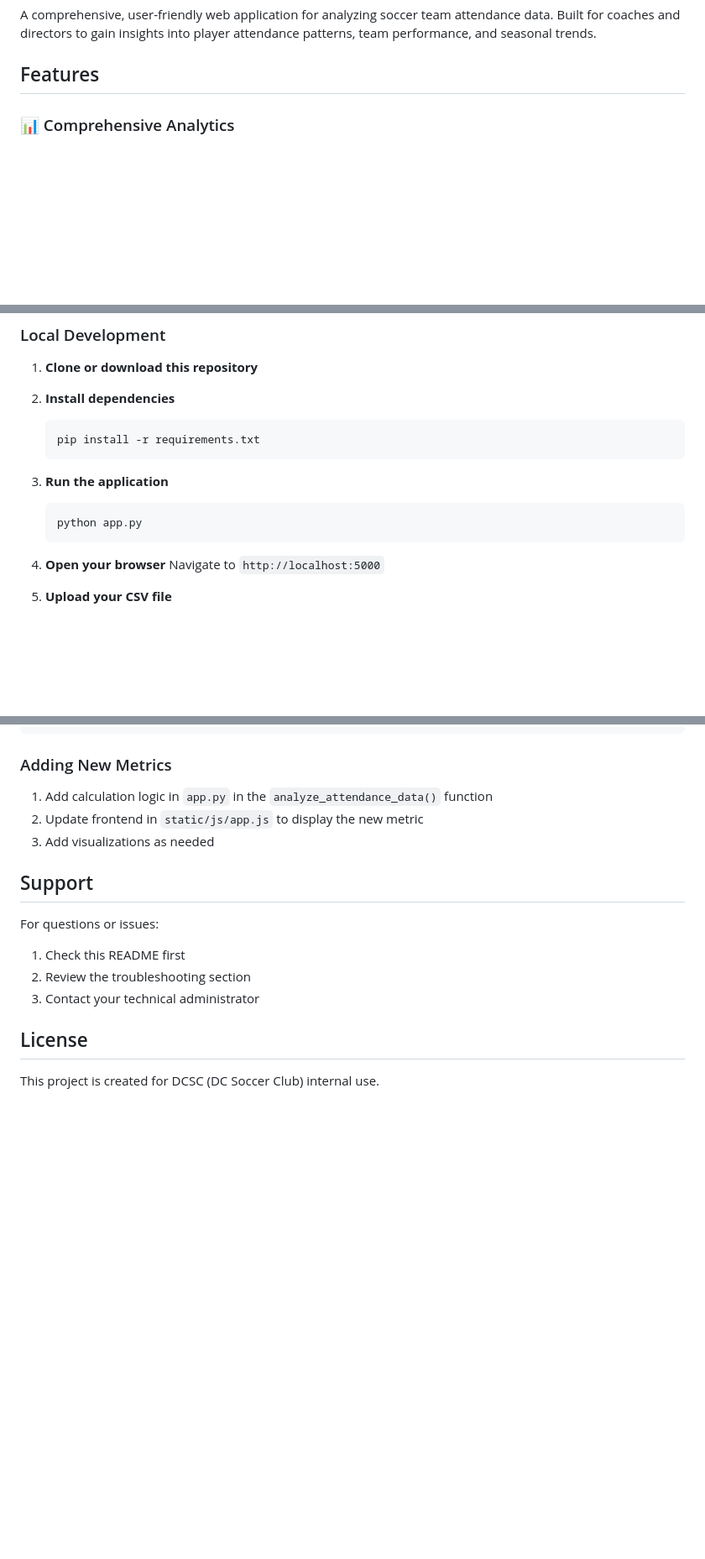
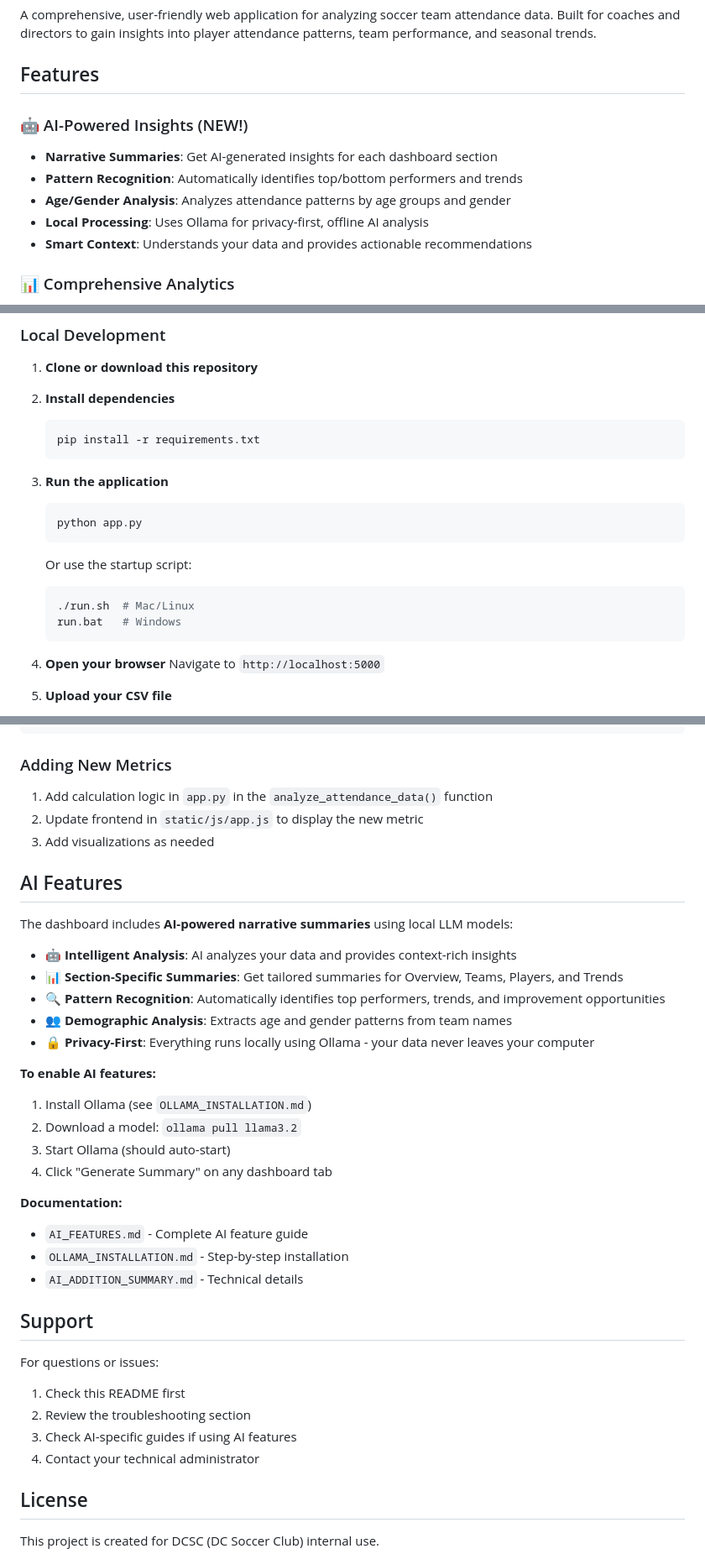
Before and after one commit to 11v11Soccer/DCSC-Attendance, a Markdown page: README.md, 3 parts joined by grey strips. Shown: that part at 84% size. Drawn GitHub-style; blank space fills up the shorter version.

Commit message:
Update documentation with AI features details

````diff
--- a/README.md
+++ b/README.md
@@ -3,6 +3,13 @@
 A comprehensive, user-friendly web application for analyzing soccer team attendance data. Built for coaches and directors to gain insights into player attendance patterns, team performance, and seasonal trends.
 
 ## Features
+
+### 🤖 AI-Powered Insights (NEW!)
+- **Narrative Summaries**: Get AI-generated insights for each dashboard section
+- **Pattern Recognition**: Automatically identifies top/bottom performers and trends
+- **Age/Gender Analysis**: Analyzes attendance patterns by age groups and gender
+- **Local Processing**: Uses Ollama for privacy-first, offline AI analysis
+- **Smart Context**: Understands your data and provides actionable recommendations
 
 ### 📊 Comprehensive Analytics
 - **Overall Statistics**: View total players, teams, events, and overall attendance rates
@@ -48,6 +55,11 @@ A comprehensive, user-friendly web application for analyzing soccer team attenda
    ```bash
    python app.py
    ```
+   Or use the startup script:
+   ```bash
+   ./run.sh  # Mac/Linux
+   run.bat   # Windows
+   ```
 
 4. **Open your browser**
    Navigate to `http://localhost:5000`
@@ -234,12 +251,34 @@ Edit `static/css/style.css` and modify the `:root` variables:
 2. Update frontend in `static/js/app.js` to display the new metric
 3. Add visualizations as needed
 
+## AI Features
+
+The dashboard includes **AI-powered narrative summaries** using local LLM models:
+
+- **🤖 Intelligent Analysis**: AI analyzes your data and provides context-rich insights
+- **📊 Section-Specific Summaries**: Get tailored summaries for Overview, Teams, Players, and Trends
+- **🔍 Pattern Recognition**: Automatically identifies top performers, trends, and improvement opportunities
+- **👥 Demographic Analysis**: Extracts age and gender patterns from team names
+- **🔒 Privacy-First**: Everything runs locally using Ollama - your data never leaves your computer
+
+**To enable AI features:**
+1. Install Ollama (see `OLLAMA_INSTALLATION.md`)
+2. Download a model: `ollama pull llama3.2`
+3. Start Ollama (should auto-start)
+4. Click "Generate Summary" on any dashboard tab
+
+**Documentation:**
+- `AI_FEATURES.md` - Complete AI feature guide
+- `OLLAMA_INSTALLATION.md` - Step-by-step installation
+- `AI_ADDITION_SUMMARY.md` - Technical details
+
 ## Support
 
 For questions or issues:
 1. Check this README first
 2. Review the troubleshooting section
-3. Contact your technical administrator
+3. Check AI-specific guides if using AI features
+4. Contact your technical administrator
 
 ## License
 
````
Also changed, not shown: other parts of README.md (+5 -0 lines), PROJECT_SUMMARY.md (+11 -1 lines), QUICKSTART.md (+7 -0 lines).
